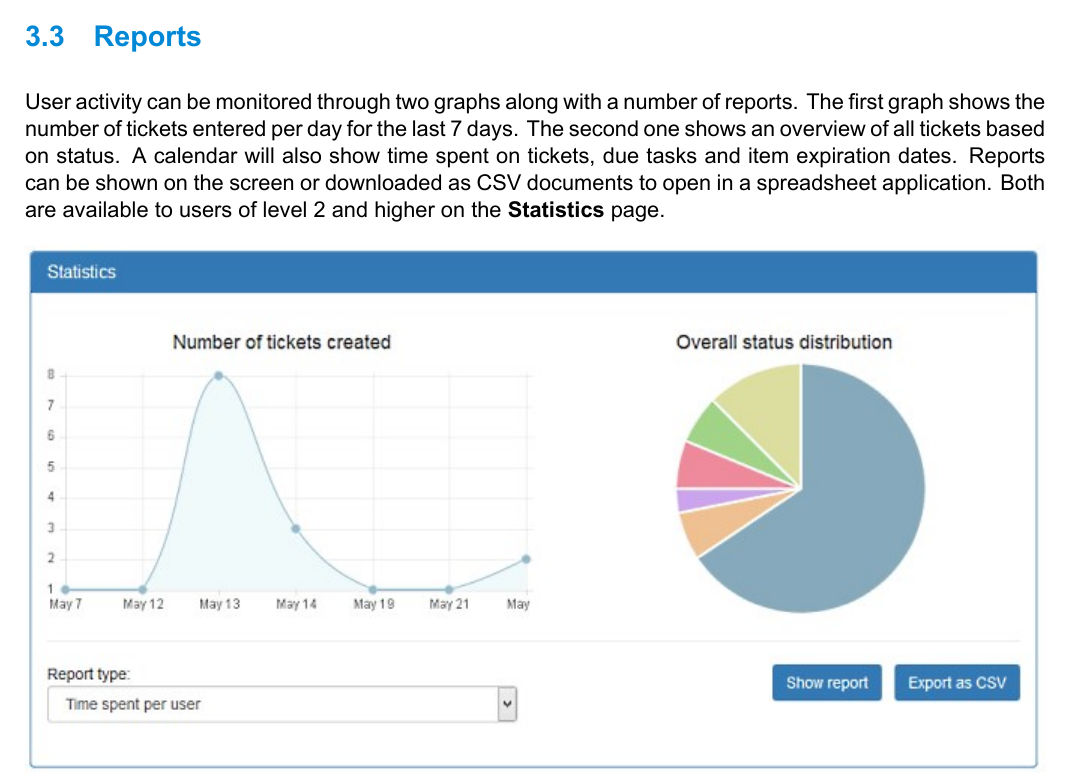
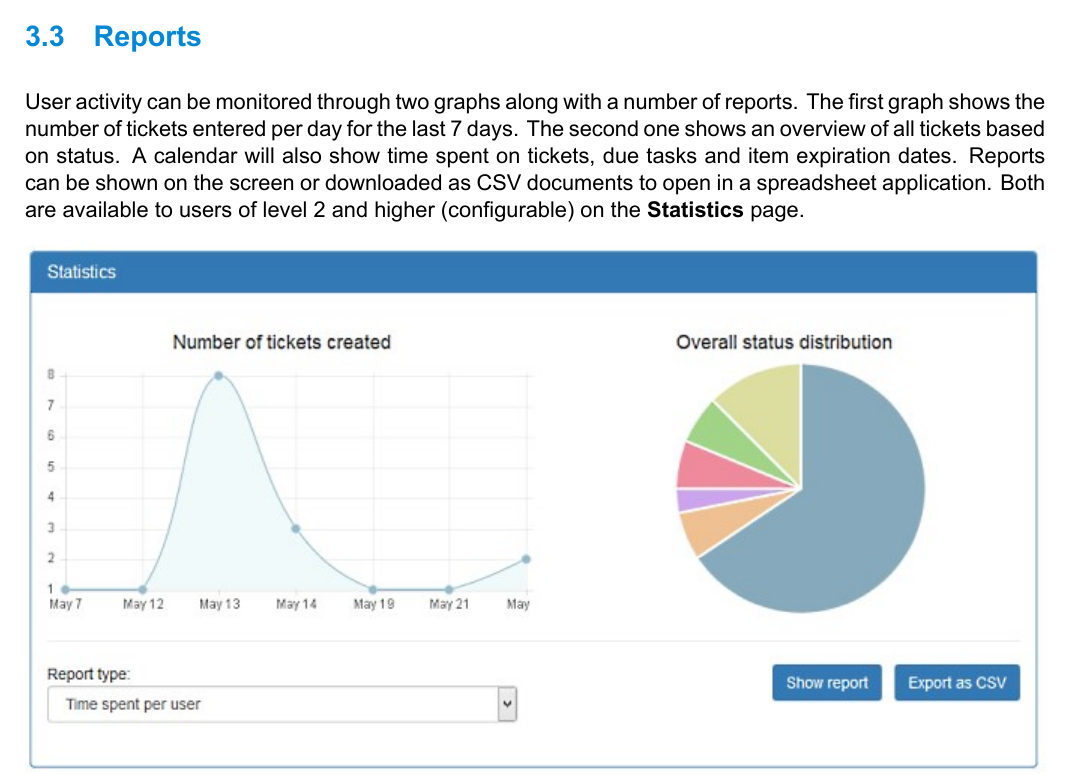
Before and after one commit to dendory/NodePoint, a LaTeX document (src/manual/manual.tex): part of page 14 of 25, cut so that both start at the same text. The pictures show the PDF file src/manual/manual.pdf that the author committed with the source.

Commit message:
Added some comments

```diff
--- a/src/manual/manual.tex
+++ b/src/manual/manual.tex
@@ -394,7 +394,7 @@ Active Directory integration can be enabled in the initial configuration, which
 Authentication uses the LDAP protocol. You must specify a valid domain controller hostname or IP address for logins to work. If a login fails, you can view the log on the \textbf{System log} page to see the error message.
 
 \subsection{Reports}
-User activity can be monitored through two graphs along with a number of reports. The first graph shows the number of tickets entered per day for the last 7 days. The second one shows an overview of all tickets based on status. A calendar will also show time spent on tickets, due tasks and item expiration dates. Reports can be shown on the screen or downloaded as CSV documents to open in a spreadsheet application. Both are available to users of level 2 and higher on the \textbf{Statistics} page.
+User activity can be monitored through two graphs along with a number of reports. The first graph shows the number of tickets entered per day for the last 7 days. The second one shows an overview of all tickets based on status. A calendar will also show time spent on tickets, due tasks and item expiration dates. Reports can be shown on the screen or downloaded as CSV documents to open in a spreadsheet application. Both are available to users of level 2 and higher (configurable) on the \textbf{Statistics} page.
 
 \begin{figure}[h]
 \includegraphics{reports.jpg}
```
Also changed, not shown: src/manual/manual.pdf, 2 other files.
